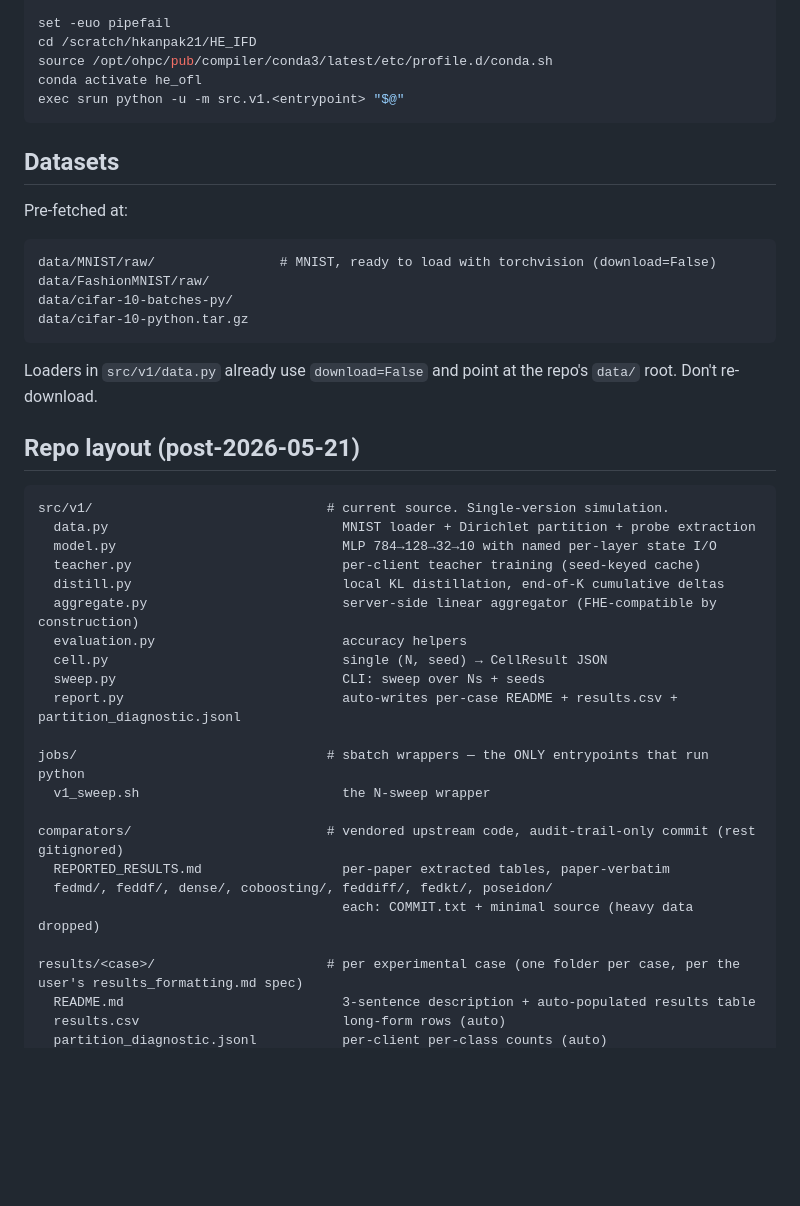
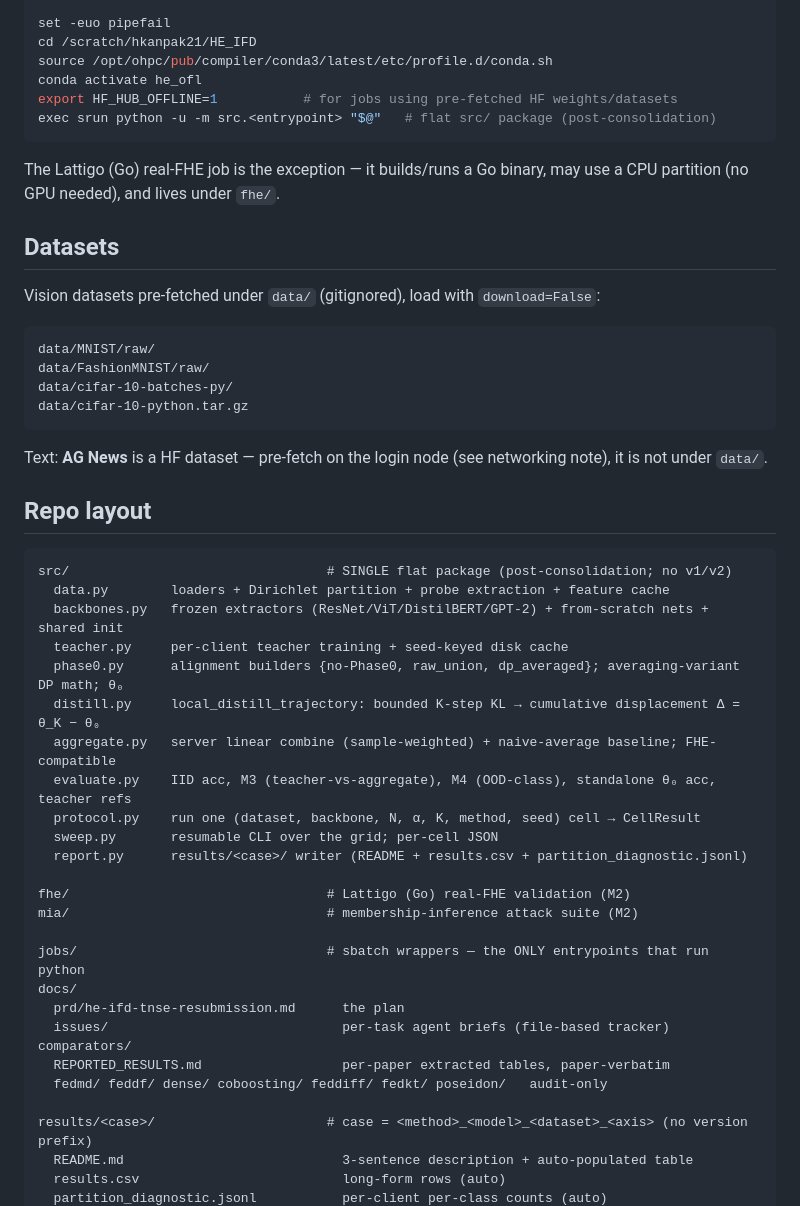
Before and after one commit to hkanpak21/HE-IFD, a Markdown page: CLAUDE.md, the part around one of its changes. Drawn GitHub-style; blank space fills up the shorter version.

````diff
--- a/CLAUDE.md
+++ b/CLAUDE.md
@@ -82,45 +95,52 @@ set -euo pipefail
 cd /scratch/hkanpak21/HE_IFD
 source /opt/ohpc/pub/compiler/conda3/latest/etc/profile.d/conda.sh
 conda activate he_ofl
-exec srun python -u -m src.v1.<entrypoint> "$@"
+export HF_HUB_OFFLINE=1           # for jobs using pre-fetched HF weights/datasets
+exec srun python -u -m src.<entrypoint> "$@"   # flat src/ package (post-consolidation)
 ```
+
+The Lattigo (Go) real-FHE job is the exception — it builds/runs a Go binary, may use a CPU partition (no GPU needed), and lives under `fhe/`.
 
 ## Datasets
 
-Pre-fetched at:
+Vision datasets pre-fetched under `data/` (gitignored), load with `download=False`:
 
 ```
-data/MNIST/raw/                # MNIST, ready to load with torchvision (download=False)
+data/MNIST/raw/
 data/FashionMNIST/raw/
 data/cifar-10-batches-py/
 data/cifar-10-python.tar.gz
 ```
 
-Loaders in `src/v1/data.py` already use `download=False` and point at the repo's `data/` root. Don't re-download.
+Text: **AG News** is a HF dataset — pre-fetch on the login node (see networking note), it is not under `data/`.
 
-## Repo layout (post-2026-05-21)
+## Repo layout
 
 ```
-src/v1/                              # current source. Single-version simulation.
-  data.py                              MNIST loader + Dirichlet partition + probe extraction
-  model.py                             MLP 784→128→32→10 with named per-layer state I/O
-  teacher.py                           per-client teacher training (seed-keyed cache)
-  distill.py                           local KL distillation, end-of-K cumulative deltas
-  aggregate.py                         server-side linear aggregator (FHE-compatible by construction)
-  evaluation.py                        accuracy helpers
-  cell.py                              single (N, seed) → CellResult JSON
-  sweep.py                             CLI: sweep over Ns + seeds
-  report.py                            auto-writes per-case README + results.csv + partition_diagnostic.jsonl
+src/                                 # SINGLE flat package (post-consolidation; no v1/v2)
+  data.py        loaders + Dirichlet partition + probe extraction + feature cache
+  backbones.py   frozen extractors (ResNet/ViT/DistilBERT/GPT-2) + from-scratch nets + shared init
+  teacher.py     per-client teacher training + seed-keyed disk cache
+  phase0.py      alignment builders {no-Phase0, raw_union, dp_averaged}; averaging-variant DP math; θ₀
+  distill.py     local_distill_trajectory: bounded K-step KL → cumulative displacement Δ = θ_K − θ₀
+  aggregate.py   server linear combine (sample-weighted) + naive-average baseline; FHE-compatible
+  evaluate.py    IID acc, M3 (teacher-vs-aggregate), M4 (OOD-class), standalone θ₀ acc, teacher refs
+  protocol.py    run one (dataset, backbone, N, α, K, method, seed) cell → CellResult
+  sweep.py       resumable CLI over the grid; per-cell JSON
+  report.py      results/<case>/ writer (README + results.csv + partition_diagnostic.jsonl)
+
+fhe/                                 # Lattigo (Go) real-FHE validation (M2)
+mia/                                 # membership-inference attack suite (M2)
 
 jobs/                                # sbatch wrappers — the ONLY entrypoints that run python
-  v1_sweep.sh                          the N-sweep wrapper
+docs/
+  prd/he-ifd-tnse-resubmission.md      the plan
+  issues/                              per-task agent briefs (file-based tracker)
+comparators/
+  REPORTED_RESULTS.md                  per-paper extracted tables, paper-verbatim
+  fedmd/ feddf/ dense/ coboosting/ feddiff/ fedkt/ poseidon/   audit-only
 
-comparators/                         # vendored upstream code, audit-trail-only commit (rest gitignored)
-  REPORTED_RESULTS.md                  per-paper extracted tables, paper-verbatim
-  fedmd/, feddf/, dense/, coboosting/, feddiff/, fedkt/, poseidon/
-                                       each: COMMIT.txt + minimal source (heavy data dropped)
-
-results/<case>/                      # per experimental case (one folder per case, per the user's results_formatting.md spec)
-  README.md                            3-sentence description + auto-populated results table
+results/<case>/                      # case = <method>_<model>_<dataset>_<axis> (no version prefix)
+  README.md                            3-sentence description + auto-populated table
   results.csv                          long-form rows (auto)
   partition_diagnostic.jsonl           per-client per-class counts (auto)
````
Also changed, not shown: other parts of CLAUDE.md (+98 -104 lines), docs/prd/he-ifd-tnse-resubmission.md (added, +148 -0 lines).
